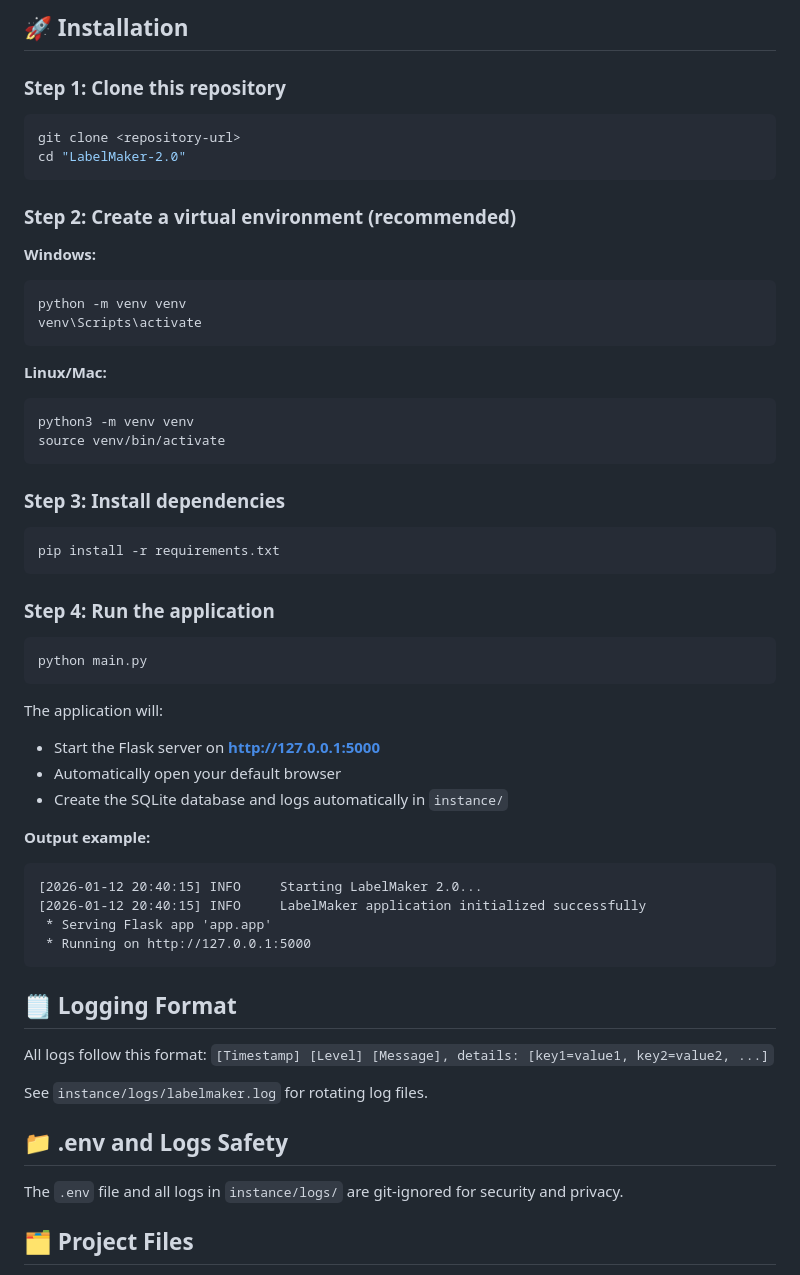
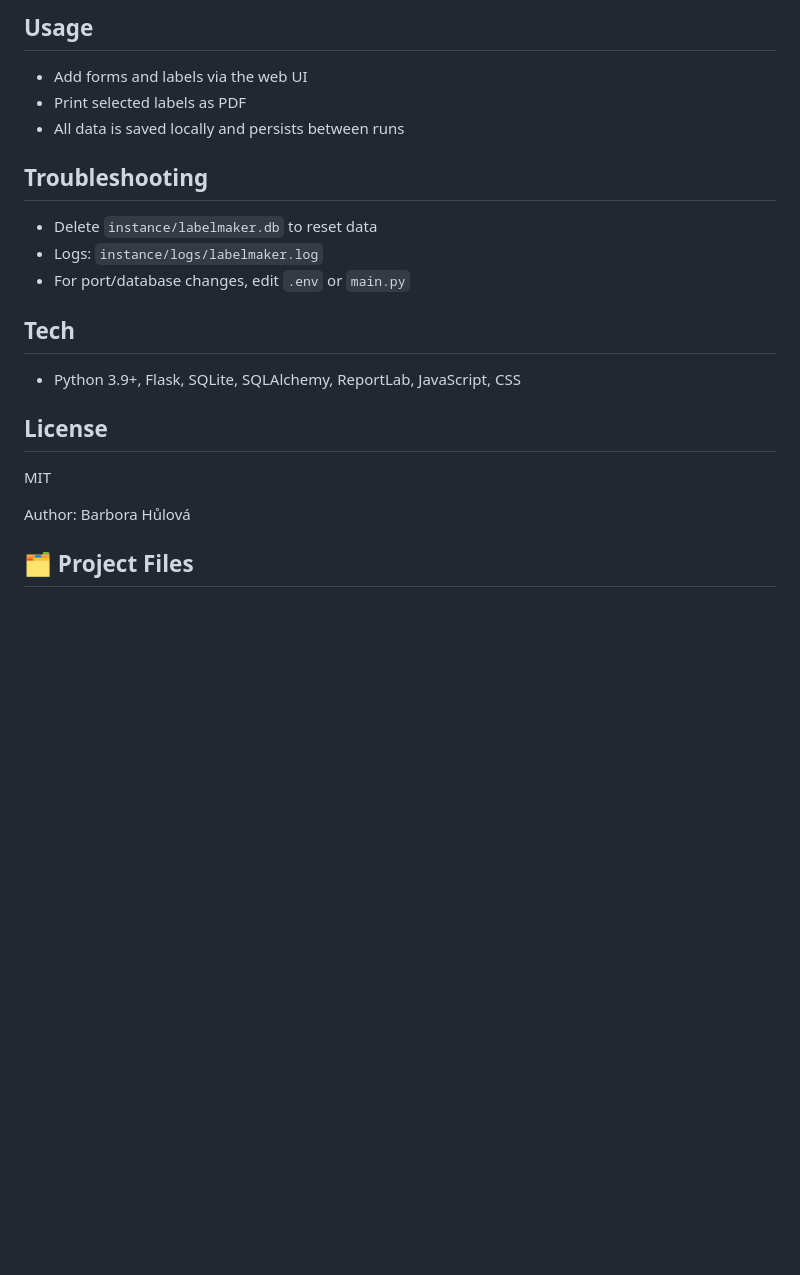
Before and after one commit to MissLittleBee/LabelMaker-2.0, a Markdown page: README.md, the part around the change printed below. GitHub-like rendering; blank space fills up the shorter version.

````diff
--- a/README.md
+++ b/README.md
@@ -19,65 +51,21 @@ Very easy and light user friendly stand alone web application primary for Czech
 
-## 🚀 Installation
+## Usage
+- Add forms and labels via the web UI
+- Print selected labels as PDF
+- All data is saved locally and persists between runs
 
+## Troubleshooting
+- Delete `instance/labelmaker.db` to reset data
+- Logs: `instance/logs/labelmaker.log`
+- For port/database changes, edit `.env` or `main.py`
 
-### Step 1: Clone this repository
+## Tech
+- Python 3.9+, Flask, SQLite, SQLAlchemy, ReportLab, JavaScript, CSS
 
+## License
+MIT
 
-```bash
-git clone <repository-url>
-cd "LabelMaker-2.0"
-```
-
-
-### Step 2: Create a virtual environment (recommended)
-
-**Windows:**
-```bash
-python -m venv venv
-venv\Scripts\activate
-```
-
-**Linux/Mac:**
-```bash
-python3 -m venv venv
-source venv/bin/activate
-```
-
-### Step 3: Install dependencies
-
-```bash
-pip install -r requirements.txt
-```
-
-### Step 4: Run the application
-
-```bash
-python main.py
-```
-
-The application will:
-- Start the Flask server on **http://127.0.0.1:5000**
-- Automatically open your default browser
-- Create the SQLite database and logs automatically in `instance/`
-
-**Output example:**
-```
-[2026-01-12 20:40:15] INFO     Starting LabelMaker 2.0...
-[2026-01-12 20:40:15] INFO     LabelMaker application initialized successfully
- * Serving Flask app 'app.app'
- * Running on http://127.0.0.1:5000
-```
-
-## 🗒️ Logging Format
-
-All logs follow this format:
-`[Timestamp] [Level] [Message], details: [key1=value1, key2=value2, ...]`
-
-See `instance/logs/labelmaker.log` for rotating log files.
-
-## 📁 .env and Logs Safety
-
-The `.env` file and all logs in `instance/logs/` are git-ignored for security and privacy.
+Author: Barbora Hůlová
 
 ## 🗂️ Project Files
 
````
Also changed, not shown: other parts of README.md (+44 -12 lines), static/screenshots/sc1.png (added), static/screenshots/sc2.png (added), static/screenshots/sc3.png (added), static/screenshots/sc4.png (added), 1 other file.
